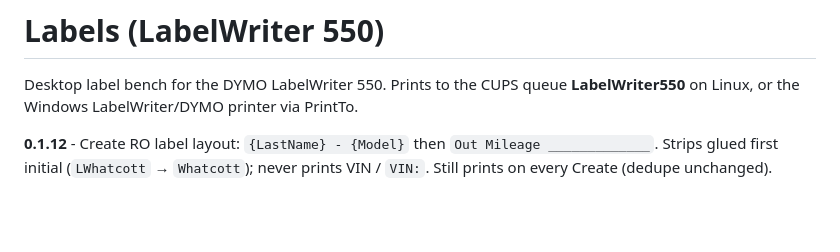
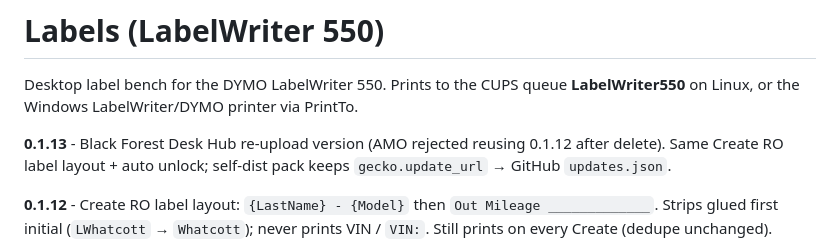
Before and after one commit to BlackForestPorsche/label-connect, a Markdown page: README.md, the part around the change. Drawn GitHub-style; blank space fills up the shorter version.

Commit message:
docs: note Desk 0.1.13 Hub re-upload in README

```diff
--- a/README.md
+++ b/README.md
@@ -1,6 +1,8 @@
 # Labels (LabelWriter 550)
 
 Desktop label bench for the DYMO LabelWriter 550. Prints to the CUPS queue **LabelWriter550** on Linux, or the Windows LabelWriter/DYMO printer via PrintTo.
+
+**0.1.13** - Black Forest Desk Hub re-upload version (AMO rejected reusing 0.1.12 after delete). Same Create RO label layout + auto unlock; self-dist pack keeps `gecko.update_url` → GitHub `updates.json`.
 
 **0.1.12** - Create RO label layout: `{LastName} - {Model}` then `Out Mileage _____________`. Strips glued first initial (`LWhatcott` → `Whatcott`); never prints VIN / `VIN:`. Still prints on every Create (dedupe unchanged).
 
```
